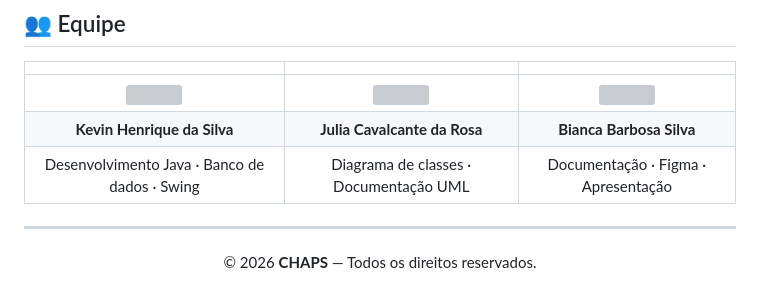
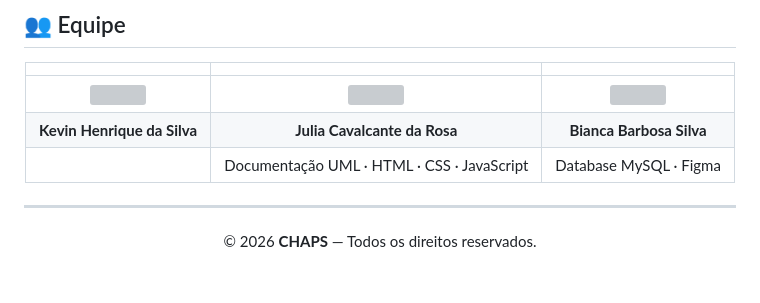
Before and after one commit to kevinhsdev/Blood-Base-Management, a Markdown page: README.md, the part around the change. Drawn GitHub-style; grey boxes are pictures that could not be loaded.

```diff
--- a/README.md
+++ b/README.md
@@ -116,7 +116,7 @@ Ao registrar uma doação, um **trigger no MySQL** identifica automaticamente o
 |:---:|:---:|:---:|
 | <img src="https://avatars.githubusercontent.com/kevinhsdev" width="80" style="border-radius:50%"/> | <img src="https://avatars.githubusercontent.com/JuliaRosa07" width="80" style="border-radius:50%"/> | <img src="https://avatars.githubusercontent.com/Biancabarsil" width="80" style="border-radius:50%"/> |
 | **Kevin Henrique da Silva** | **Julia Cavalcante da Rosa** | **Bianca Barbosa Silva** |
-| Desenvolvimento Java · Banco de dados · Swing | Diagrama de classes · Documentação UML | Documentação · Figma · Apresentação |
+|  | Documentação UML · HTML · CSS · JavaScript | Database MySQL · Figma |
 
 </div>
 
```
